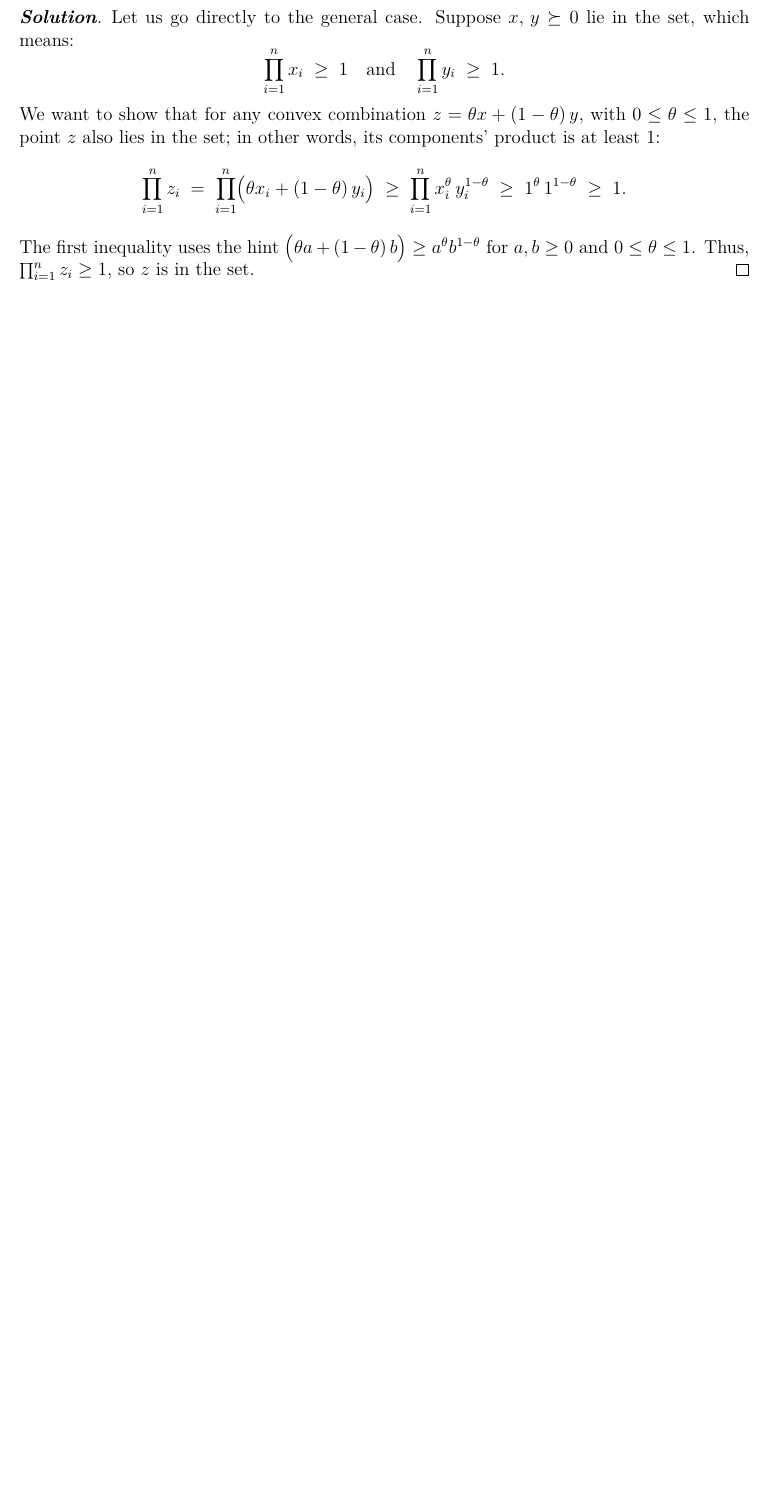
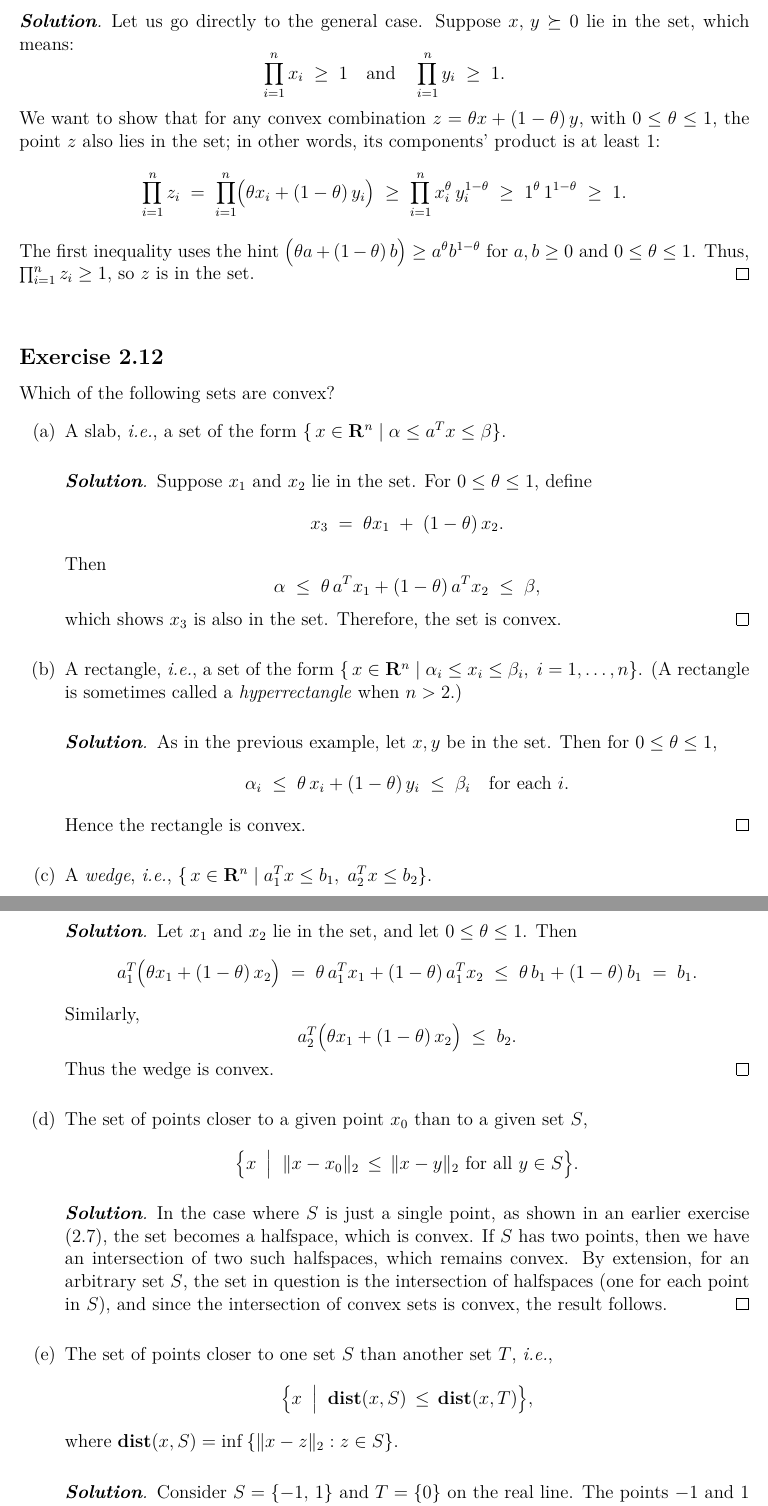
Before and after one commit to kacper-klos/convex_optimization, a LaTeX document (convex_sets/convex_sets.tex): part of page 5 of 5 before the commit and two parts of pages 5 and 6 of 7 after it, the two joined at a grey line, cut so that both start at the same text, the shorter picture padded with empty space. Compiled offline with pdfLaTeX.

Commit message:
Exercise 2.12

```diff
--- a/convex_sets/convex_sets.tex
+++ b/convex_sets/convex_sets.tex
@@ -331,3 +331,96 @@ Thus, \(\prod_{i=1}^n z_i \geq 1\), so \(z\) is in the set.
 \end{Solution}
 
 
+\vspace{0.15in}
+
+\subsection*{Exercise 2.12}
+Which of the following sets are convex?
+\begin{enumerate}[label=(\alph*)]
+
+	\item
+	      A slab, \emph{i.e.}, a set of the form
+	      \(\{\,x \in \mathbf{R}^n \mid \alpha \leq a^T x \leq \beta\}\).
+	      \begin{Solution}
+		      Suppose \(x_1\) and \(x_2\) lie in the set. For \(0 \leq \theta \leq 1\), define
+		      \[
+			      x_3 \;=\; \theta x_1 \;+\; (1-\theta)\,x_2.
+		      \]
+		      Then
+		      \[
+			      \alpha
+			      \;\le\;
+			      \theta\,a^T x_1 + (1-\theta)\,a^T x_2
+			      \;\le\;
+			      \beta,
+		      \]
+		      which shows \(x_3\) is also in the set. Therefore, the set is convex.
+	      \end{Solution}
+
+	\item
+	      A rectangle, \emph{i.e.}, a set of the form
+	      \(\{\,x \in \mathbf{R}^n \mid \alpha_i \leq x_i \leq \beta_i,\; i=1,\dots,n\}\).
+	      (A rectangle is sometimes called a \emph{hyperrectangle} when \(n>2\).)
+	      \begin{Solution}
+		      As in the previous example, let \(x,y\) be in the set. Then for \(0 \le \theta \le 1\),
+		      \[
+			      \alpha_i
+			      \;\le\;
+			      \theta\,x_i + (1-\theta)\,y_i
+			      \;\le\;
+			      \beta_i
+			      \quad
+			      \text{for each }i.
+		      \]
+		      Hence the rectangle is convex.
+	      \end{Solution}
+
+	\item
+	      A \emph{wedge}, \emph{i.e.},
+	      \(\{\,x \in \mathbf{R}^n \mid a_1^T x \le b_1,\; a_2^T x \le b_2\}\).
+	      \begin{Solution}
+		      Let \(x_1\) and \(x_2\) lie in the set, and let \(0 \le \theta \le 1\). Then
+		      \[
+			      a_1^T \bigl(\theta x_1 + (1-\theta)\,x_2\bigr)
+			      \;=\;
+			      \theta\,a_1^T x_1 + (1-\theta)\,a_1^T x_2
+			      \;\le\;
+			      \theta\,b_1 + (1-\theta)\,b_1
+			      \;=\;
+			      b_1.
+		      \]
+		      Similarly,
+		      \[
+			      a_2^T \bigl(\theta x_1 + (1-\theta)\,x_2\bigr)
+			      \;\le\;
+			      b_2.
+		      \]
+		      Thus the wedge is convex.
+	      \end{Solution}
+
+	\item
+	      The set of points closer to a given point \(x_0\) than to a given set \(S\),
+	      \[
+		      \bigl\{
+		      x \;\bigm|\;
+		      \|x - x_0\|_2 \,\le\, \|x - y\|_2
+		      \text{ for all }y \in S
+		      \bigr\}.
+	      \]
+	      \begin{Solution}
+		      In the case where \(S\) is just a single point, as shown in an earlier exercise (2.7), the set becomes a halfspace, which is convex. If \(S\) has two points, then we have an intersection of two such halfspaces, which remains convex. By extension, for an arbitrary set \(S\), the set in question is the intersection of halfspaces (one for each point in \(S\)), and since the intersection of convex sets is convex, the result follows.
+	      \end{Solution}
+
+	\item
+	      The set of points closer to one set \(S\) than another set \(T\), \emph{i.e.},
+	      \[
+		      \bigl\{
+		      x \;\bigm|\;
+		      \mathbf{dist}(x,S)
+		      \,\le\,
+		      \mathbf{dist}(x,T)
+		      \bigr\},
+	      \]
+	      where \(\mathbf{dist}(x,S) = \inf\,\{\|x-z\|_2 : z \in S\}\).
+	      \begin{Solution}
+		      Consider \(S = \{-1,\,1\}\) and \(T = \{0\}\) on the real line. The points \(-1\) and \(1\) are each closer to \(S\) than to \(T\), so they lie in the set. However, \(x=0\) is not in the set because it is equally close (and hence not strictly closer) to \(S\) compared to \(T\). The set thus fails to be convex, as it does not contain the midpoint of \(-1\) and \(1\). Therefore, in general, this set need not be convex.
+	      \end{Solution}
```
Also changed, not shown: convex_sets/convex_sets.pdf, convex_sets/convex_sets.tex (50 more changed lines). Lines whose indentation alone changed are shown as unchanged.
